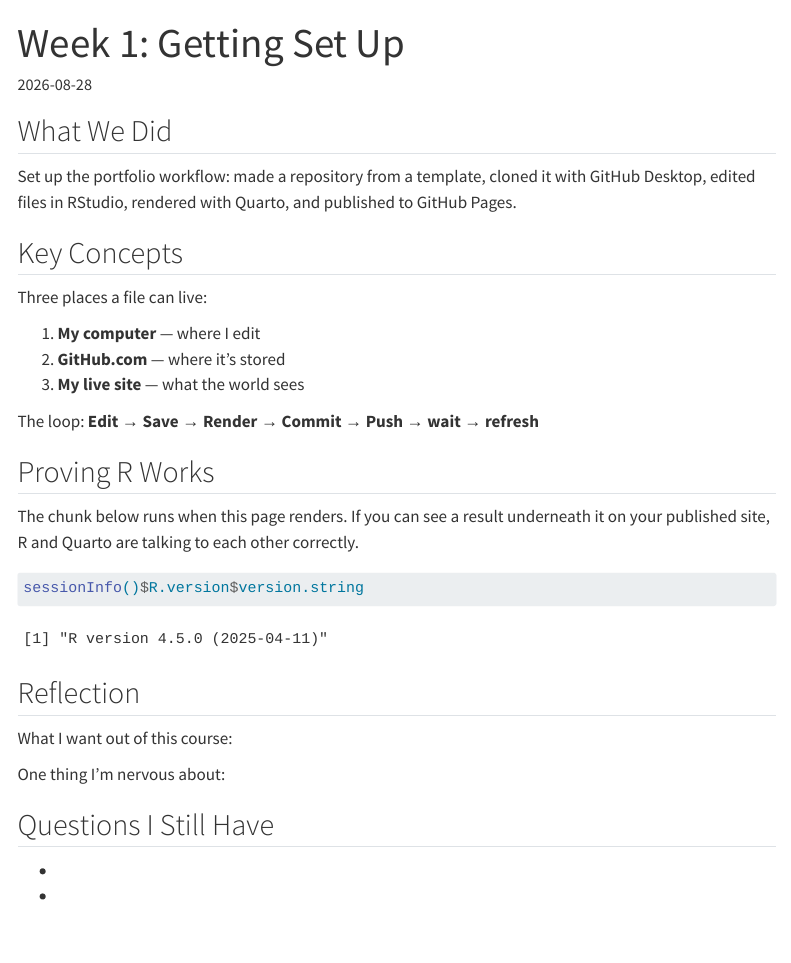
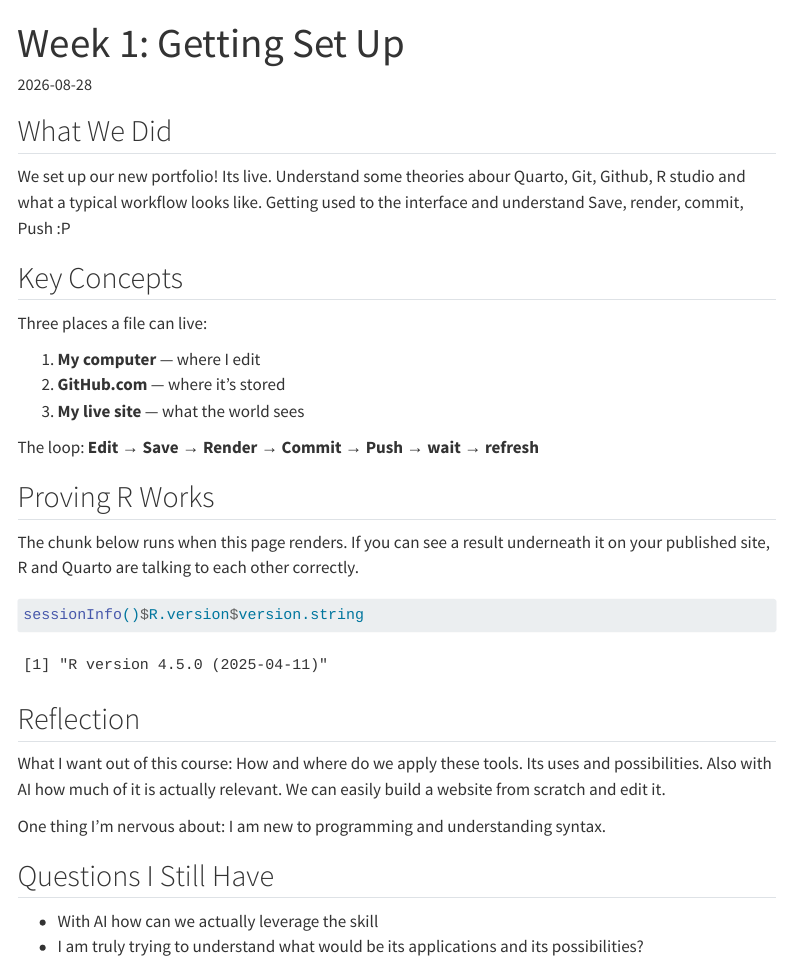
Before and after one commit to gautamik01/MUSA-5080-portfolio, a Quarto document (weekly-notes/week-01.qmd): the page in a window 1100 px wide, from its top. Rendered offline with R 4.5, knitr and Pandoc in place of Quarto, with nearby package versions; menus at the side of the page are left out.

Commit message:
Second Round of changes

```diff
--- a/weekly-notes/week-01.qmd
+++ b/weekly-notes/week-01.qmd
@@ -8,9 +8,7 @@ date: 2026-08-28
 
 <!-- CHANGE THIS: replace with your own notes -->
 
-Set up the portfolio workflow: made a repository from a template, cloned it with
-GitHub Desktop, edited files in RStudio, rendered with Quarto, and published to
-GitHub Pages.
+We set up our new portfolio! Its live. Understand some theories abour Quarto, Git, Github, R studio and what a typical workflow looks like. Getting used to the interface and understand Save, render, commit, Push :P
 
 ## Key Concepts
 
@@ -35,11 +33,11 @@ sessionInfo()$R.version$version.string
 
 <!-- CHANGE THIS: 3-4 sentences -->
 
-What I want out of this course:
+What I want out of this course: How and where do we apply these tools. Its uses and possibilities. Also with AI how much of it is actually relevant. We can easily build a website from scratch and edit it.
 
-One thing I'm nervous about:
+One thing I'm nervous about: I am new to programming and understanding syntax.
 
 ## Questions I Still Have
 
--
--
+- With AI how can we actually leverage the skill
+- I am truly trying to understand what would be its applications and its possibilities?
```
Also changed, not shown: docs/search.json, 3 other files.
